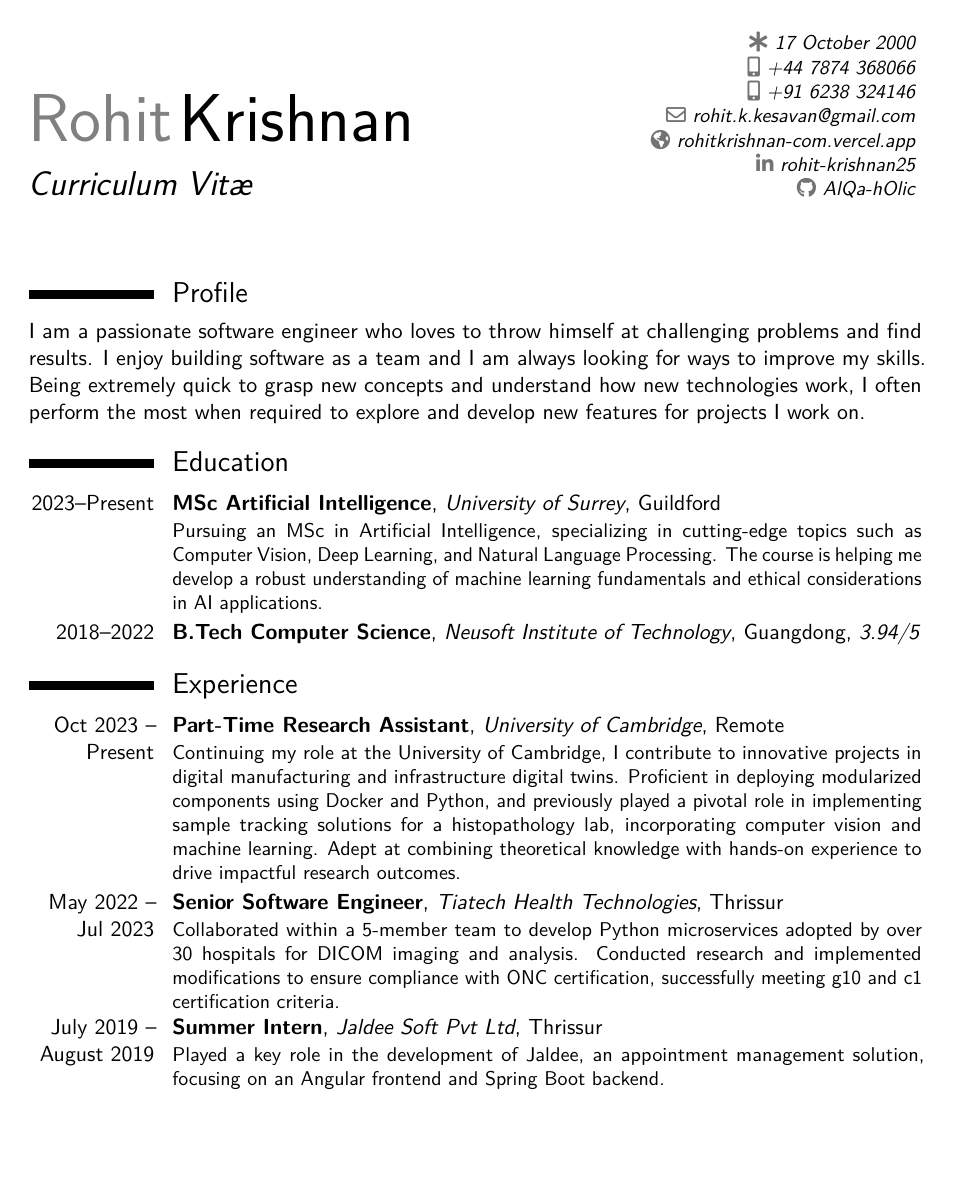
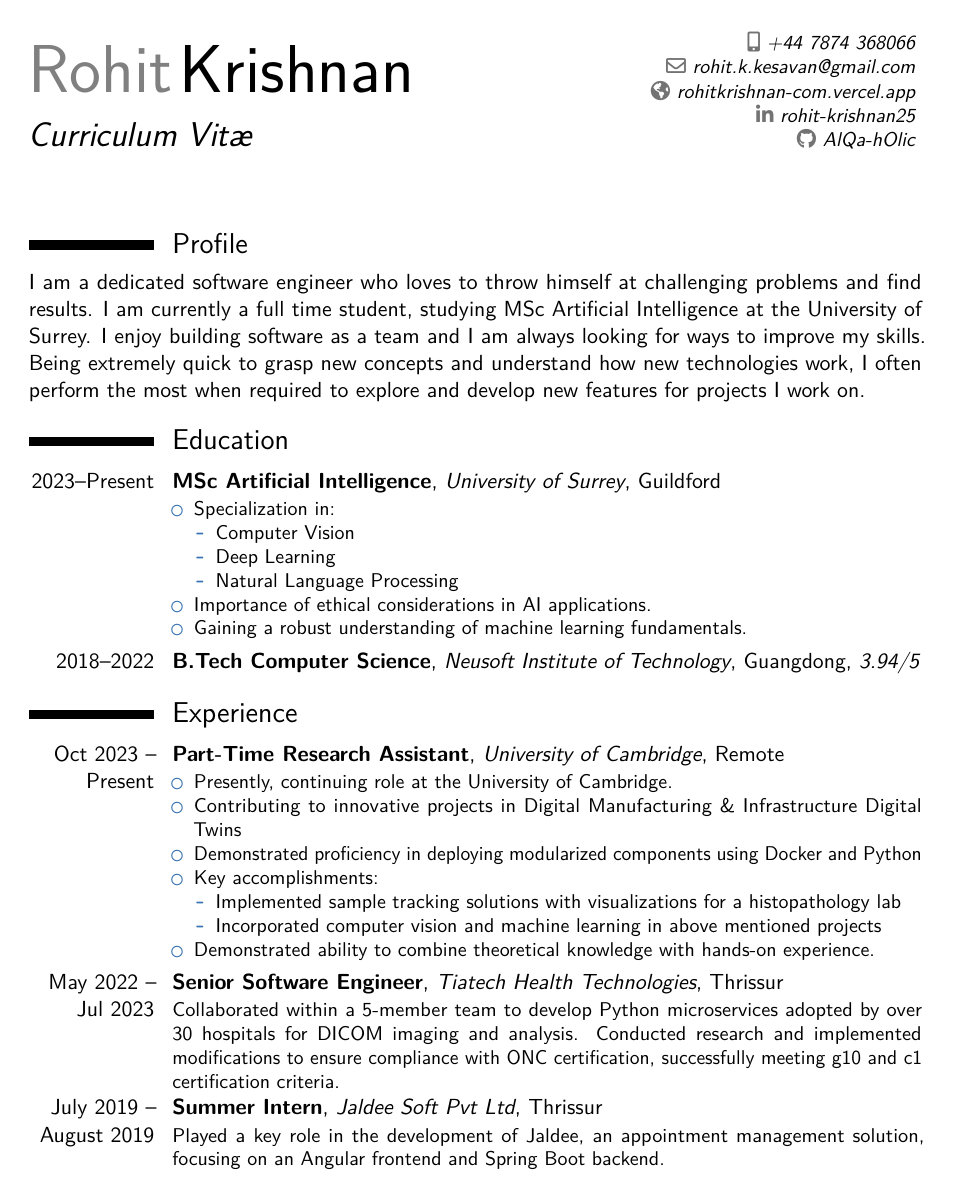
Before and after one commit to Cogniveon/cv, a LaTeX CV (resume.tex): page 1 of 2. Compiled offline with pdfLaTeX.

Commit message:
feat: update with recommendation from careers support

```diff
--- a/resume.tex
+++ b/resume.tex
@@ -45,12 +45,12 @@
 % personal data
 \name{Rohit}{Krishnan}
 \title{Curriculum Vitæ}
-\born{17 October 2000}
+% \born{17 October 2000}
 % the "postcode city" and "country" arguments can be omitted or provided empty
 % \address{street and number}{postcode city}{country}
 % the optional "type" of the phone can be "mobile" (default), "fixed" or "fax"
 \phone[mobile]{+44 7874 368066}
-\phone[mobile]{+91 6238 324146}
+% \phone[mobile]{+91 6238 324146}
 \email{rohit.k.kesavan@gmail.com}
 \homepage{rohitkrishnan-com.vercel.app}
 
@@ -101,27 +101,42 @@
 
 \section{Profile}
 
-I am a passionate software engineer who loves to throw himself at challenging problems and find results. I enjoy
+I am a dedicated software engineer who loves to throw himself at challenging problems and find results. I am currently
+a full time student, studying MSc Artificial Intelligence at the University of Surrey. I enjoy
 building software as a team and I am always looking for ways to improve my skills. Being extremely quick to grasp new
 concepts and understand how new technologies work, I often perform the most when required to explore and develop
 new features for projects I work on.
 
+
 \section{Education}
 % arguments 3 to 6 can be left empty
 \cventry{2023--Present}{MSc Artificial Intelligence}{University of Surrey}{Guildford}{}{
-  Pursuing an MSc in Artificial Intelligence, specializing in cutting-edge topics such as Computer Vision,
-  Deep Learning, and Natural Language Processing. The course is helping me develop a robust understanding of
-  machine learning fundamentals and ethical considerations in AI applications.
+\begin{itemize}
+  \item Specialization in:
+        \begin{itemize}
+          \item Computer Vision
+          \item Deep Learning
+          \item Natural Language Processing
+        \end{itemize}
+  \item Importance of ethical considerations in AI applications.
+  \item Gaining a robust understanding of machine learning fundamentals.
+\end{itemize}
 }
 \cventry{2018--2022}{B.Tech Computer Science}{Neusoft Institute of Technology}{Guangdong}{\textit{3.94/5}}{}
 
 \section{Experience}
 \cventry{Oct 2023 -- Present}{Part-Time Research Assistant}{University of Cambridge}{Remote}{}{
-  Continuing my role at the University of Cambridge, I contribute to innovative projects in digital manufacturing
-  and infrastructure digital twins. Proficient in deploying modularized components using Docker and Python, and
-  previously played a pivotal role in implementing sample tracking solutions for a histopathology lab, incorporating
-  computer vision and machine learning. Adept at combining theoretical knowledge with hands-on experience to drive
-  impactful research outcomes.
+\begin{itemize}
+  \item Presently, continuing role at the University of Cambridge.
+  \item Contributing to innovative projects in Digital Manufacturing \& Infrastructure Digital Twins
+  \item Demonstrated proficiency in deploying modularized components using Docker and Python
+  \item Key accomplishments:
+        \begin{itemize}
+          \item Implemented sample tracking solutions with visualizations for a histopathology lab
+          \item Incorporated computer vision and machine learning in above mentioned projects
+        \end{itemize}
+  \item Demonstrated ability to combine theoretical knowledge with hands-on experience.
+\end{itemize}
   % General description no longer than 1--2 lines.\newline{}
   % Detailed achievements:
   % \begin{itemize}
```
Also changed, not shown: resume.tex (39 more changed lines).
